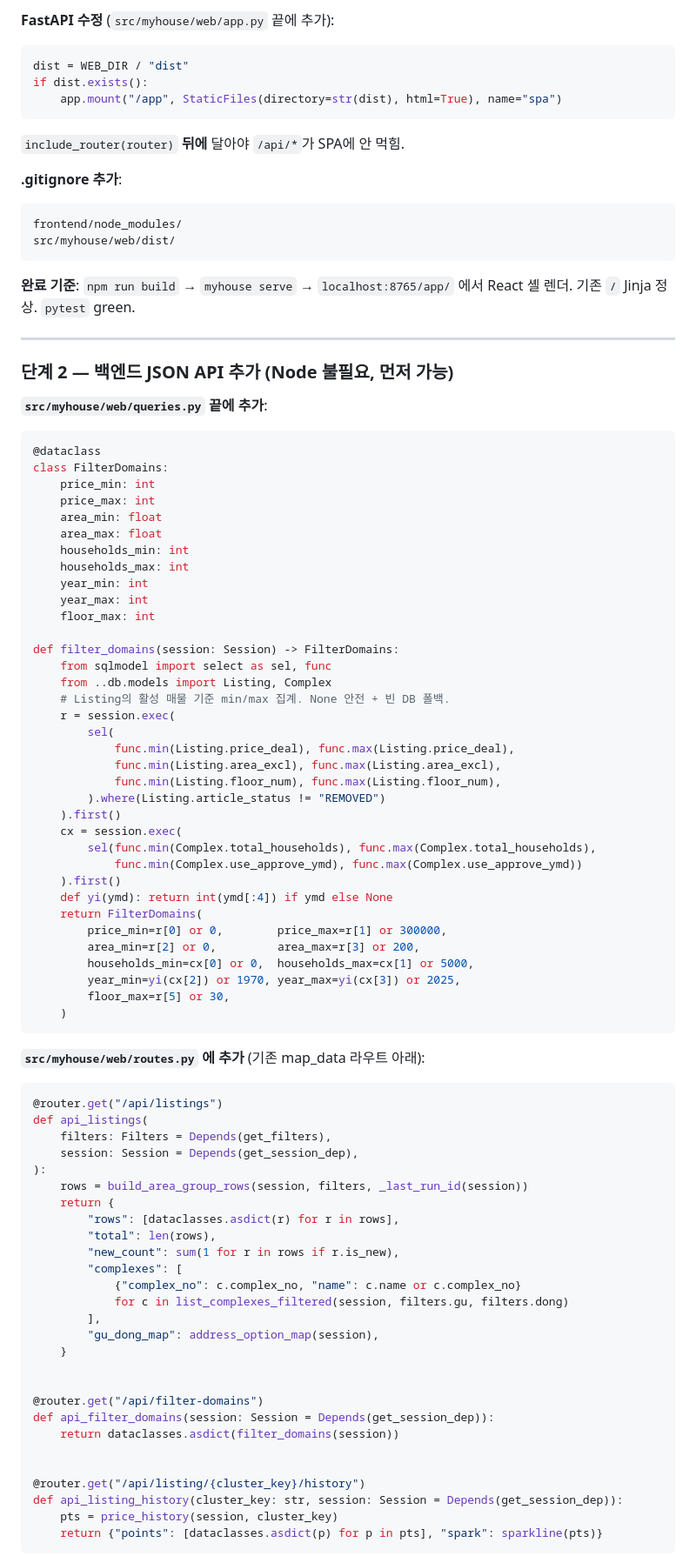
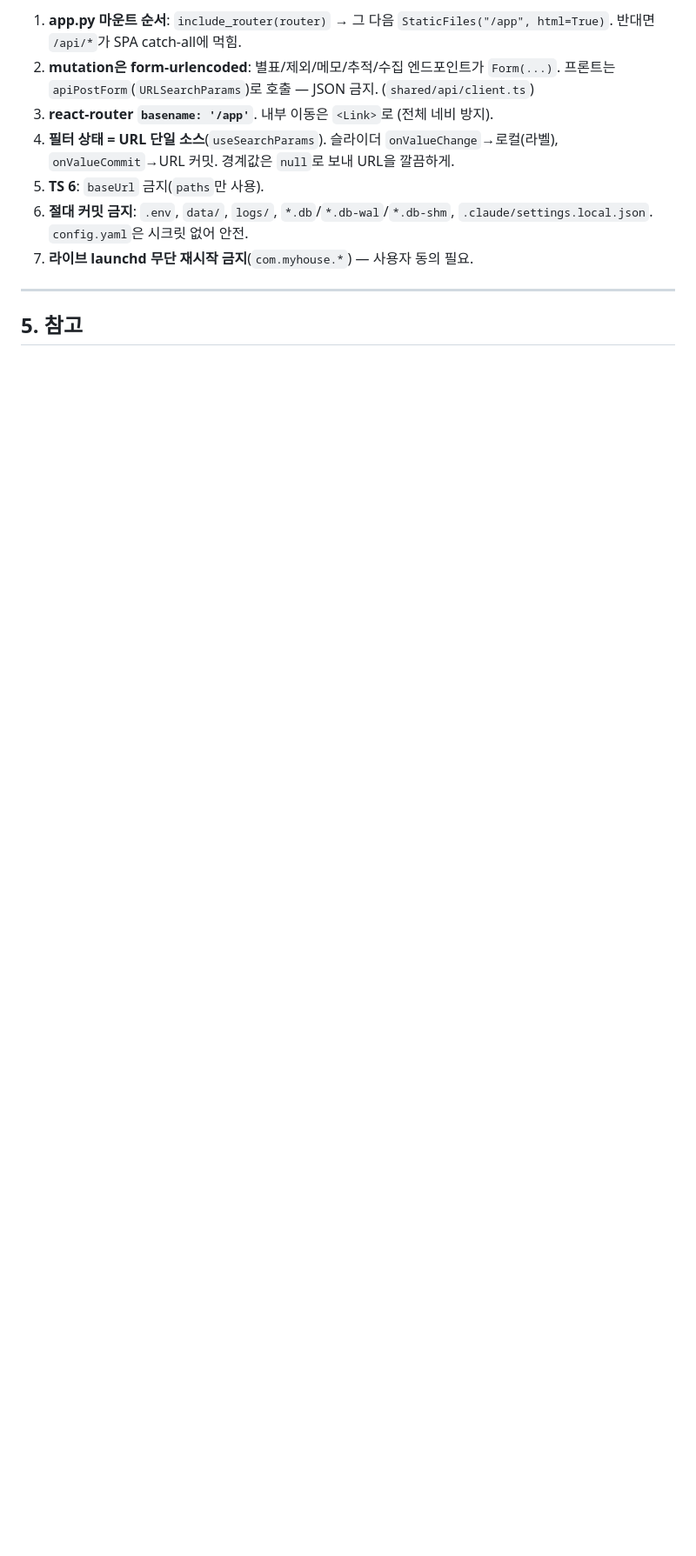
Before and after one commit to lja9702/real-estate-monitor, a Markdown page: HANDOFF.md, the part around one of its changes. Shown at 87% size. Rendered like a GitHub page; blank space fills up the shorter version.

Commit message:
docs: HANDOFF 갱신 — 단계 1~3 완료 반영 + 단계 4(페이지 React화) 착수 가이드
낡은 단계 1~3 착수전 기준 문서를 현재 상태(MVP 완료·푸시)로 교체.
다음 작업(단지 상세부터 React화) 레시피·컨벤션·검증법 정리.

Co-Authored-By: Claude Sonnet 4.6 <noreply@anthropic.com>

````diff
--- a/HANDOFF.md
+++ b/HANDOFF.md
@@ -89,90 +66,12 @@ export default defineConfig({
-**FastAPI 수정** (`src/myhouse/web/app.py` 끝에 추가):
-```python
-dist = WEB_DIR / "dist"
-if dist.exists():
-    app.mount("/app", StaticFiles(directory=str(dist), html=True), name="spa")
-```
-`include_router(router)` **뒤에** 달아야 `/api/*`가 SPA에 안 먹힘.
-
-**.gitignore 추가**:
-```
-frontend/node_modules/
-src/myhouse/web/dist/
-```
-
-**완료 기준**: `npm run build` → `myhouse serve` → `localhost:8765/app/` 에서 React 셸 렌더. 기존 `/` Jinja 정상. `pytest` green.
+1. **app.py 마운트 순서**: `include_router(router)` → 그 다음 `StaticFiles("/app", html=True)`. 반대면 `/api/*`가 SPA catch-all에 먹힘.
+2. **mutation은 form-urlencoded**: 별표/제외/메모/추적/수집 엔드포인트가 `Form(...)`. 프론트는 `apiPostForm`(`URLSearchParams`)로 호출 — JSON 금지. (`shared/api/client.ts`)
+3. **react-router `basename: '/app'`**. 내부 이동은 `<Link>`로 (전체 네비 방지).
+4. **필터 상태 = URL 단일 소스**(`useSearchParams`). 슬라이더 `onValueChange`→로컬(라벨), `onValueCommit`→URL 커밋. 경계값은 `null`로 보내 URL을 깔끔하게.
+5. **TS 6**: `baseUrl` 금지(`paths`만 사용).
+6. **절대 커밋 금지**: `.env`, `data/`, `logs/`, `*.db`/`*.db-wal`/`*.db-shm`, `.claude/settings.local.json`. `config.yaml`은 시크릿 없어 안전.
+7. **라이브 launchd 무단 재시작 금지**(`com.myhouse.*`) — 사용자 동의 필요.
 
 ---
 
-### 단계 2 — 백엔드 JSON API 추가 (Node 불필요, 먼저 가능)
+## 5. 참고
 
-**`src/myhouse/web/queries.py` 끝에 추가**:
-```python
-@dataclass
-class FilterDomains:
-    price_min: int
-    price_max: int
-    area_min: float
-    area_max: float
-    households_min: int
-    households_max: int
-    year_min: int
-    year_max: int
-    floor_max: int
-
-def filter_domains(session: Session) -> FilterDomains:
-    from sqlmodel import select as sel, func
-    from ..db.models import Listing, Complex
-    # Listing의 활성 매물 기준 min/max 집계. None 안전 + 빈 DB 폴백.
-    r = session.exec(
-        sel(
-            func.min(Listing.price_deal), func.max(Listing.price_deal),
-            func.min(Listing.area_excl), func.max(Listing.area_excl),
-            func.min(Listing.floor_num), func.max(Listing.floor_num),
-        ).where(Listing.article_status != "REMOVED")
-    ).first()
-    cx = session.exec(
-        sel(func.min(Complex.total_households), func.max(Complex.total_households),
-            func.min(Complex.use_approve_ymd), func.max(Complex.use_approve_ymd))
-    ).first()
-    def yi(ymd): return int(ymd[:4]) if ymd else None
-    return FilterDomains(
-        price_min=r[0] or 0,        price_max=r[1] or 300000,
-        area_min=r[2] or 0,         area_max=r[3] or 200,
-        households_min=cx[0] or 0,  households_max=cx[1] or 5000,
-        year_min=yi(cx[2]) or 1970, year_max=yi(cx[3]) or 2025,
-        floor_max=r[5] or 30,
-    )
-```
-
-**`src/myhouse/web/routes.py` 에 추가** (기존 map_data 라우트 아래):
-```python
-@router.get("/api/listings")
-def api_listings(
-    filters: Filters = Depends(get_filters),
-    session: Session = Depends(get_session_dep),
-):
-    rows = build_area_group_rows(session, filters, _last_run_id(session))
-    return {
-        "rows": [dataclasses.asdict(r) for r in rows],
-        "total": len(rows),
-        "new_count": sum(1 for r in rows if r.is_new),
-        "complexes": [
-            {"complex_no": c.complex_no, "name": c.name or c.complex_no}
-            for c in list_complexes_filtered(session, filters.gu, filters.dong)
-        ],
-        "gu_dong_map": address_option_map(session),
-    }
-
-
-@router.get("/api/filter-domains")
-def api_filter_domains(session: Session = Depends(get_session_dep)):
-    return dataclasses.asdict(filter_domains(session))
-
-
-@router.get("/api/listing/{cluster_key}/history")
-def api_listing_history(cluster_key: str, session: Session = Depends(get_session_dep)):
-    pts = price_history(session, cluster_key)
-    return {"points": [dataclasses.asdict(p) for p in pts], "spark": sparkline(pts)}
-```
-
````
Also changed, not shown: other parts of HANDOFF.md (+51 -167 lines).
